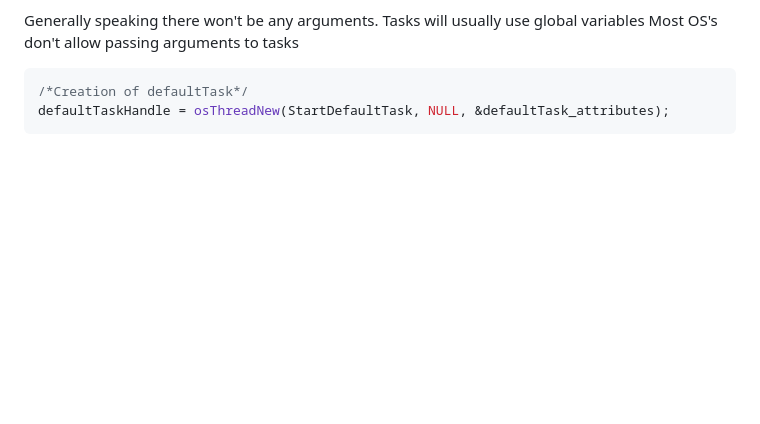
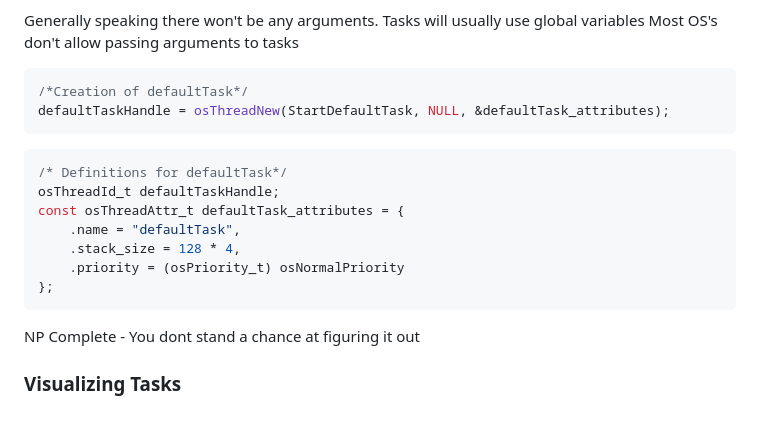
Before and after one commit to trulycaffeinated/RIT2025-26, a Markdown page: S8/CPET 461 - RTOS/Week 2 - 1.21.2026.md, the part around the change. Rendered like a GitHub page; blank space fills up the shorter version.

Commit message:
vault backup: 2026-01-21 15:40:56

````diff
--- a/S8/CPET 461 - RTOS/Week 2 - 1.21.2026.md
+++ b/S8/CPET 461 - RTOS/Week 2 - 1.21.2026.md
@@ -127,3 +127,18 @@ Most OS's don't allow passing arguments to tasks
 /*Creation of defaultTask*/
 defaultTaskHandle = osThreadNew(StartDefaultTask, NULL, &defaultTask_attributes);
 ```
+
+
+```C
+/* Definitions for defaultTask*/
+osThreadId_t defaultTaskHandle;
+const osThreadAttr_t defaultTask_attributes = {
+	.name = "defaultTask",
+	.stack_size = 128 * 4,
+	.priority = (osPriority_t) osNormalPriority
+};
+```
+
+NP Complete - You dont stand a chance at figuring it out
+
+### Visualizing Tasks
````
